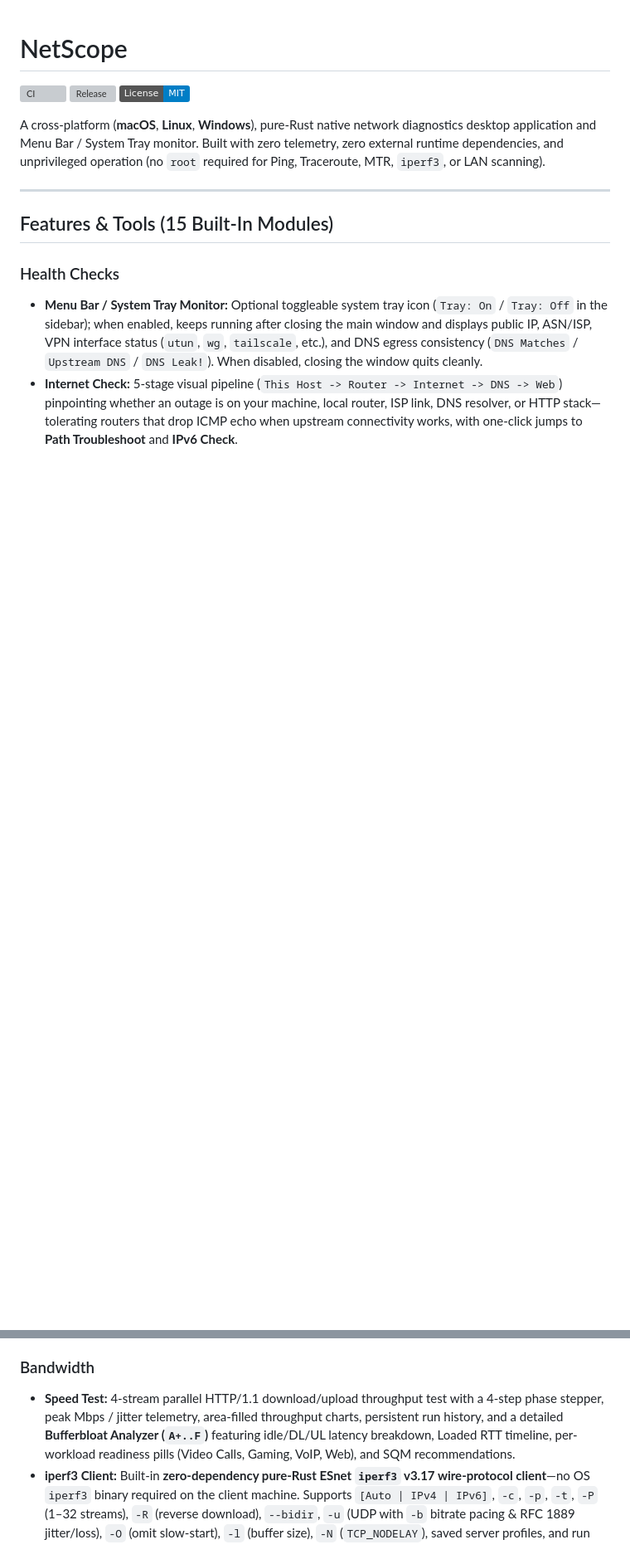
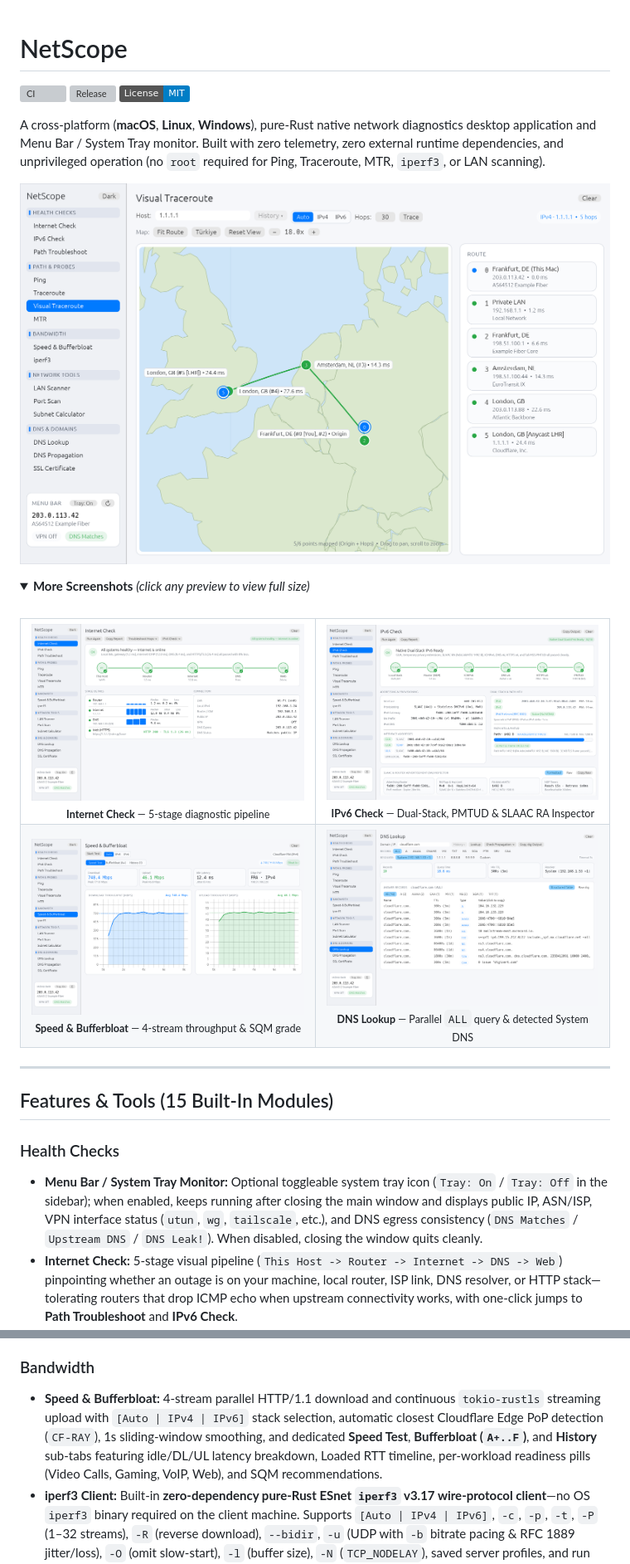
Before and after one commit to burakberkkeskin/netscope, a Markdown page: README.md, 2 parts joined by grey strips. Shown at 83% size. Drawn GitHub-style; pictures changed too: docs/screenshots/dns-lookup.png (added), docs/screenshots/hero-visual-traceroute.png (added), docs/screenshots/internet-check.png (added); badges without logos; blank space fills up the shorter version; grey boxes are pictures that could not be loaded.

Commit message:
feat(core,ui): overhaul Speed Test & Bufferbloat, DNS Lookup, IPv6 SLAAC inspector, and add README showcase (v0.7.0)

```diff
--- a/README.md
+++ b/README.md
@@ -6,6 +6,39 @@
 
 A cross-platform (**macOS**, **Linux**, **Windows**), pure-Rust native network diagnostics desktop application and Menu Bar / System Tray monitor. Built with zero telemetry, zero external runtime dependencies, and unprivileged operation (no `root` required for Ping, Traceroute, MTR, `iperf3`, or LAN scanning).
 
+<p align="center">
+  <a href="docs/screenshots/hero-visual-traceroute.png">
+    <img src="docs/screenshots/hero-visual-traceroute.png" alt="NetScope Visual Traceroute" width="880" />
+  </a>
+</p>
+
+<details open>
+<summary><b>More Screenshots</b> <i>(click any preview to view full size)</i></summary>
+<br />
+<table>
+  <tr>
+    <td align="center">
+      <a href="docs/screenshots/internet-check.png"><img src="docs/screenshots/internet-check.png" width="380" alt="Internet Check" /></a><br />
+      <sub><b>Internet Check</b> — 5-stage diagnostic pipeline</sub>
+    </td>
+    <td align="center">
+      <a href="docs/screenshots/ipv6-check.png"><img src="docs/screenshots/ipv6-check.png" width="380" alt="IPv6 Check & SLAAC Inspector" /></a><br />
+      <sub><b>IPv6 Check</b> — Dual-Stack, PMTUD &amp; SLAAC RA Inspector</sub>
+    </td>
+  </tr>
+  <tr>
+    <td align="center">
+      <a href="docs/screenshots/speed-bufferbloat.png"><img src="docs/screenshots/speed-bufferbloat.png" width="380" alt="Speed & Bufferbloat" /></a><br />
+      <sub><b>Speed &amp; Bufferbloat</b> — 4-stream throughput &amp; SQM grade</sub>
+    </td>
+    <td align="center">
+      <a href="docs/screenshots/dns-lookup.png"><img src="docs/screenshots/dns-lookup.png" width="380" alt="DNS Lookup" /></a><br />
+      <sub><b>DNS Lookup</b> — Parallel <code>ALL</code> query &amp; detected System DNS</sub>
+    </td>
+  </tr>
+</table>
+</details>
+
 ---
 
 ## Features & Tools (15 Built-In Modules)
@@ -24,7 +57,7 @@ All probing tools below support an `[Auto | IPv4 | IPv6]` stack selector to forc
 - **MTR:** Continuous hop statistics with a 40-round **Loss/Latency Heatmap** and automatic **Outage Log**.
 
 ### Bandwidth
-- **Speed Test:** 4-stream parallel HTTP/1.1 download/upload throughput test with a 4-step phase stepper, peak Mbps / jitter telemetry, area-filled throughput charts, persistent run history, and a detailed **Bufferbloat Analyzer (`A+..F`)** featuring idle/DL/UL latency breakdown, Loaded RTT timeline, per-workload readiness pills (Video Calls, Gaming, VoIP, Web), and SQM recommendations.
+- **Speed & Bufferbloat:** 4-stream parallel HTTP/1.1 download and continuous `tokio-rustls` streaming upload with `[Auto | IPv4 | IPv6]` stack selection, automatic closest Cloudflare Edge PoP detection (`CF-RAY`), 1s sliding-window smoothing, and dedicated **Speed Test**, **Bufferbloat (`A+..F`)**, and **History** sub-tabs featuring idle/DL/UL latency breakdown, Loaded RTT timeline, per-workload readiness pills (Video Calls, Gaming, VoIP, Web), and SQM recommendations.
 - **iperf3 Client:** Built-in **zero-dependency pure-Rust ESnet `iperf3` v3.17 wire-protocol client**—no OS `iperf3` binary required on the client machine. Supports `[Auto | IPv4 | IPv6]`, `-c`, `-p`, `-t`, `-P` (1–32 streams), `-R` (reverse download), `--bidir`, `-u` (UDP with `-b` bitrate pacing & RFC 1889 jitter/loss), `-O` (omit slow-start), `-l` (buffer size), `-N` (`TCP_NODELAY`), saved server profiles, and run history.
 
 ### Network Tools
```
Also changed, not shown: other parts of README.md (+7 -6 lines), plans/07-speedtest-dns-ipv6-slaac-and-readme-showcase.md (added, +69 -0 lines), plans/README.md (+5 -4 lines), 11 other files.
